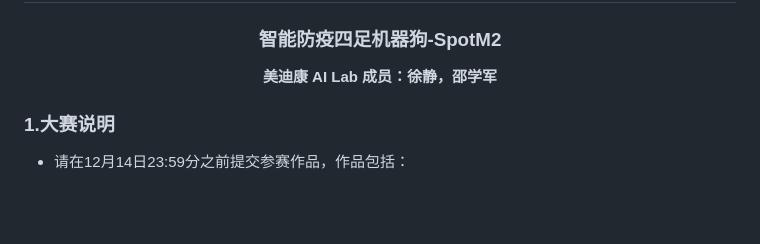
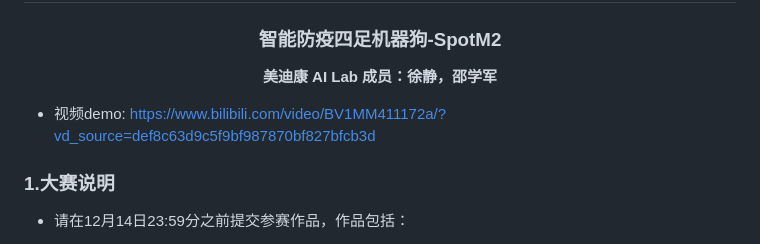
Before and after one commit to DataXujing/SpotM2-Jetson, a Markdown page: README.md, the part around the change. GitHub-like rendering; blank space fills up the shorter version.

```diff
--- a/README.md
+++ b/README.md
@@ -9,6 +9,8 @@
 <h3 align='center'>智能防疫四足机器狗-SpotM2</h3>
 
 <p align='center'><b>美迪康 AI Lab 成员：徐静，邵学军</b></p>
+
++ 视频demo: https://www.bilibili.com/video/BV1MM411172a/?vd_source=def8c63d9c5f9bf987870bf827bfcb3d
 
 ### 1.大赛说明
 
```
